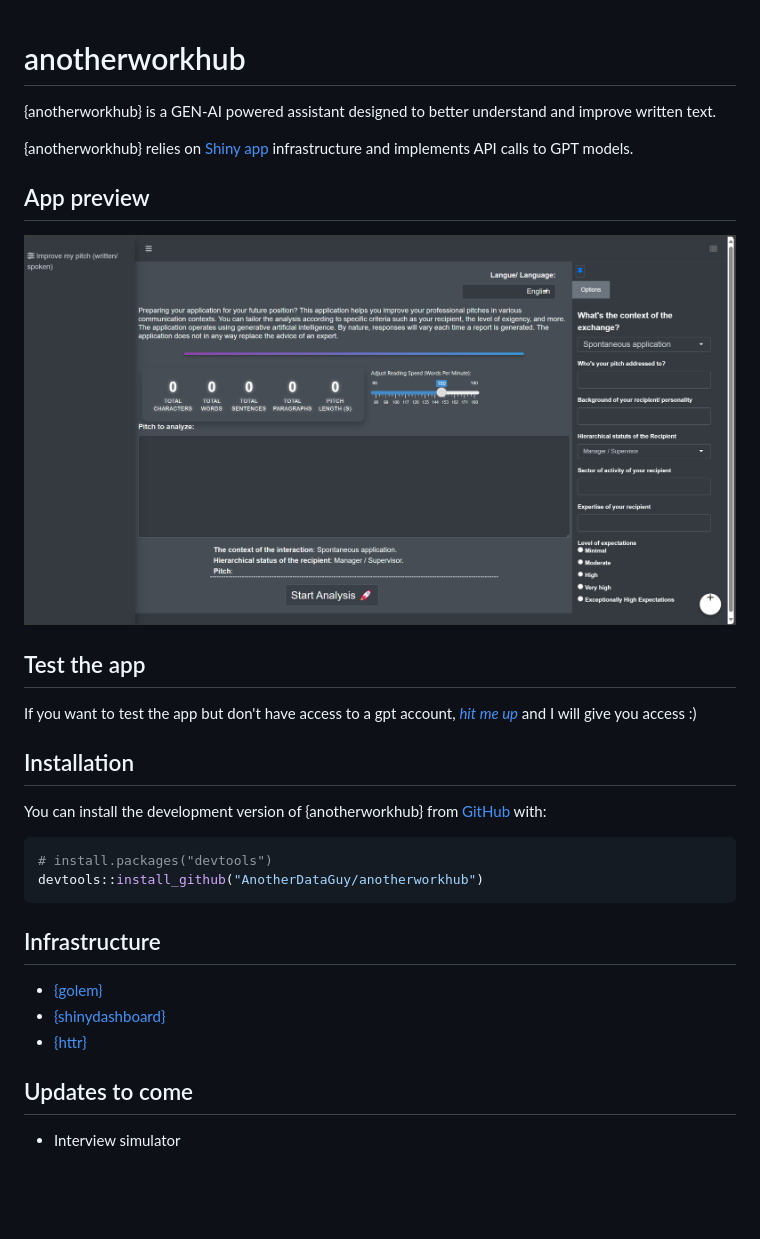
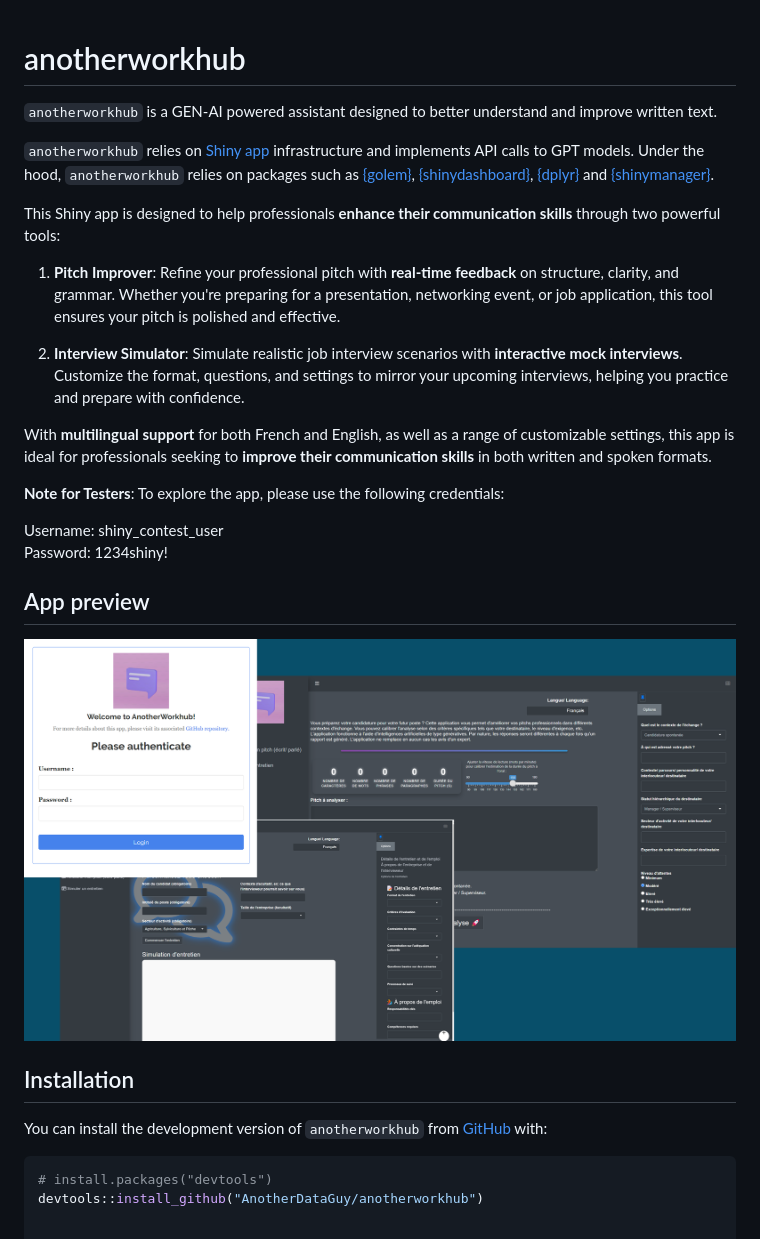
Before and after one commit to AnotherDataGuy/anotherworkhub, a Markdown page: README.md, the part around the change. Rendered like a GitHub page; pictures changed too: vignettes/app_preview.png; blank space fills up the shorter version.

Commit message:
Update for coherence

````diff
--- a/README.md
+++ b/README.md
@@ -1,35 +1,35 @@
-
 # anotherworkhub
 
 <!-- badges: start -->
 <!-- badges: end -->
 
-{anotherworkhub} is a GEN-AI powered assistant designed to better understand and improve written text.
+`anotherworkhub` is a GEN-AI powered assistant designed to better understand and improve written text.
 
-{anotherworkhub} relies on [Shiny app](https://en.wikipedia.org/wiki/Shiny_(software)) infrastructure and implements API calls to GPT models.
+`anotherworkhub` relies on [Shiny app](https://en.wikipedia.org/wiki/Shiny_(software)) infrastructure and implements API calls to GPT models. Under the hood, `anotherworkhub` relies on packages such as [{golem}](https://engineering-shiny.org/golem.html), [{shinydashboard}](https://rstudio.github.io/shinydashboard/get_started.html), [{dplyr}](https://dplyr.tidyverse.org/) and [{shinymanager}](https://datastorm-open.github.io/shinymanager/).
 
+This Shiny app is designed to help professionals **enhance their communication skills** through two powerful tools:
+
+1. **Pitch Improver**: Refine your professional pitch with **real-time feedback** on structure, clarity, and grammar. Whether you're preparing for a presentation, networking event, or job application, this tool ensures your pitch is polished and effective.
+
+2. **Interview Simulator**: Simulate realistic job interview scenarios with **interactive mock interviews**. Customize the format, questions, and settings to mirror your upcoming interviews, helping you practice and prepare with confidence.
+
+With **multilingual support** for both French and English, as well as a range of customizable settings, this app is ideal for professionals seeking to **improve their communication skills** in both written and spoken formats.
+
+
+**Note for Testers**: To explore the app, please use the following credentials:
+
+Username: shiny_contest_user
+Password: 1234shiny!
 
 ## App preview
 
 ![{anotherworkhub} preview.](vignettes/app_preview.png)
 
-## Test the app
-If you want to test the app but don't have access to a gpt account, [*hit me up*](https://www.linkedin.com/in/lgcruzsaavedra/) and I will give you access :)
 
 ## Installation
 
-You can install the development version of {anotherworkhub} from [GitHub](https://github.com/) with:
+You can install the development version of `anotherworkhub` from [GitHub](https://github.com/) with:
 
-``` r
+```r
 # install.packages("devtools")
 devtools::install_github("AnotherDataGuy/anotherworkhub")
-```
-
-## Infrastructure
-- [{golem}](https://engineering-shiny.org/golem.html)
-- [{shinydashboard}](https://rstudio.github.io/shinydashboard/get_started.html)
-- [{httr}](https://httr.r-lib.org/)
-
-
-## Updates to come
-- Interview simulator
````
Also changed, not shown: 14 other files.
